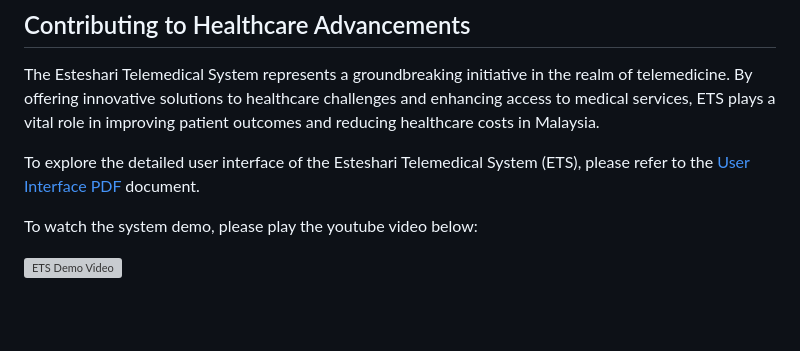
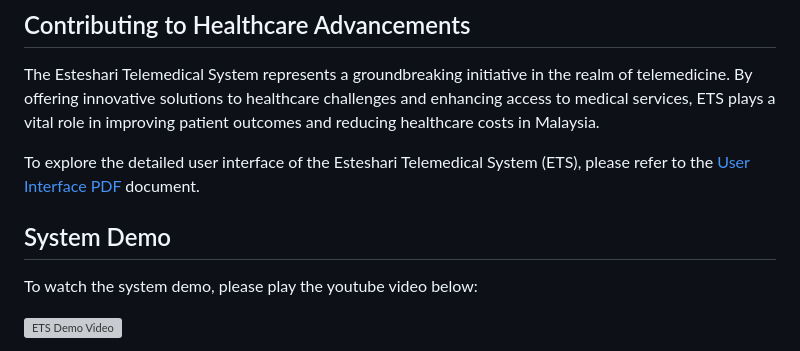
Before and after one commit to saratarekabbas/esteshari, a Markdown page: README.md, the part around the change. Rendered like a GitHub page; blank space fills up the shorter version; grey boxes are pictures that could not be loaded.

```diff
--- a/README.md
+++ b/README.md
@@ -76,6 +76,8 @@ The Esteshari Telemedical System represents a groundbreaking initiative in the r
 
 To explore the detailed user interface of the Esteshari Telemedical System (ETS), please refer to the [User Interface PDF](./System%20Interface.pdf) document.
 
+## System Demo
+
 To watch the system demo, please play the youtube video below:
 
 [![ETS Demo Video](https://img.youtube.com/vi/zk9nv0rfa6Y/0.jpg)](https://www.youtube.com/watch?v=zk9nv0rfa6Y)
```
